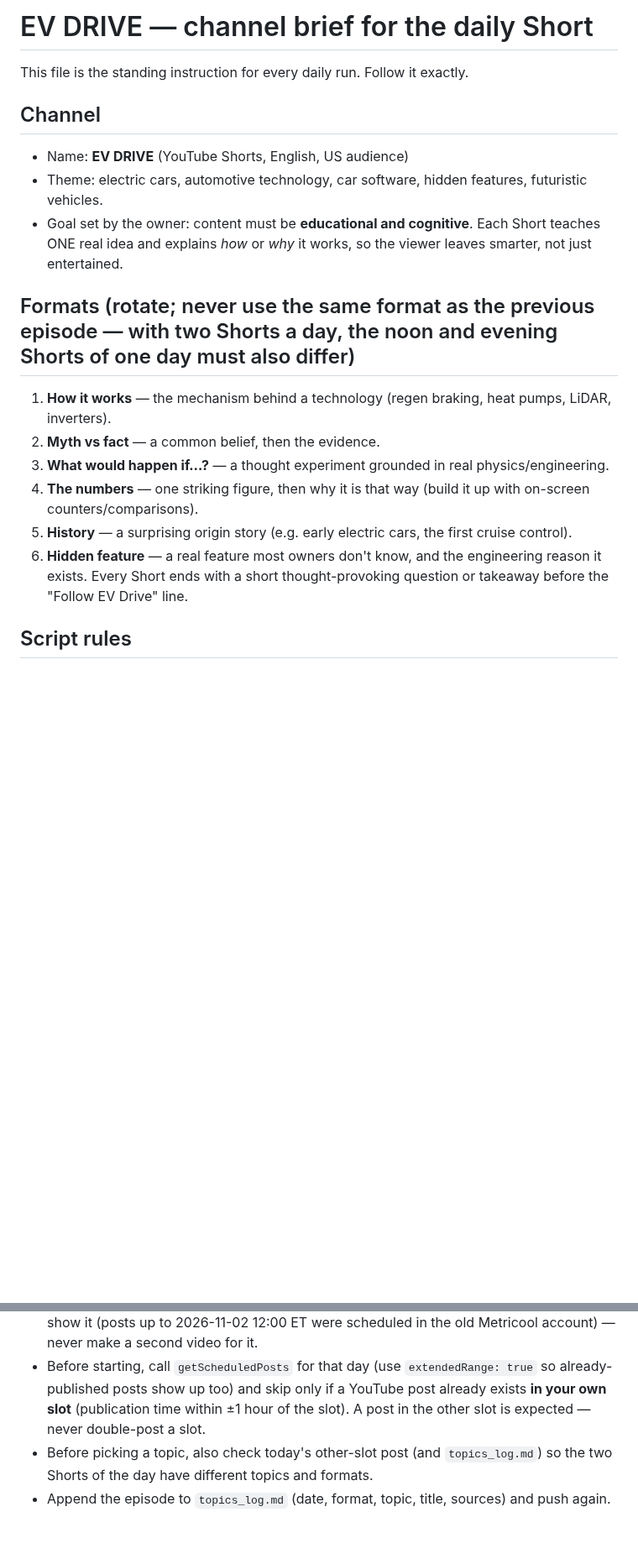
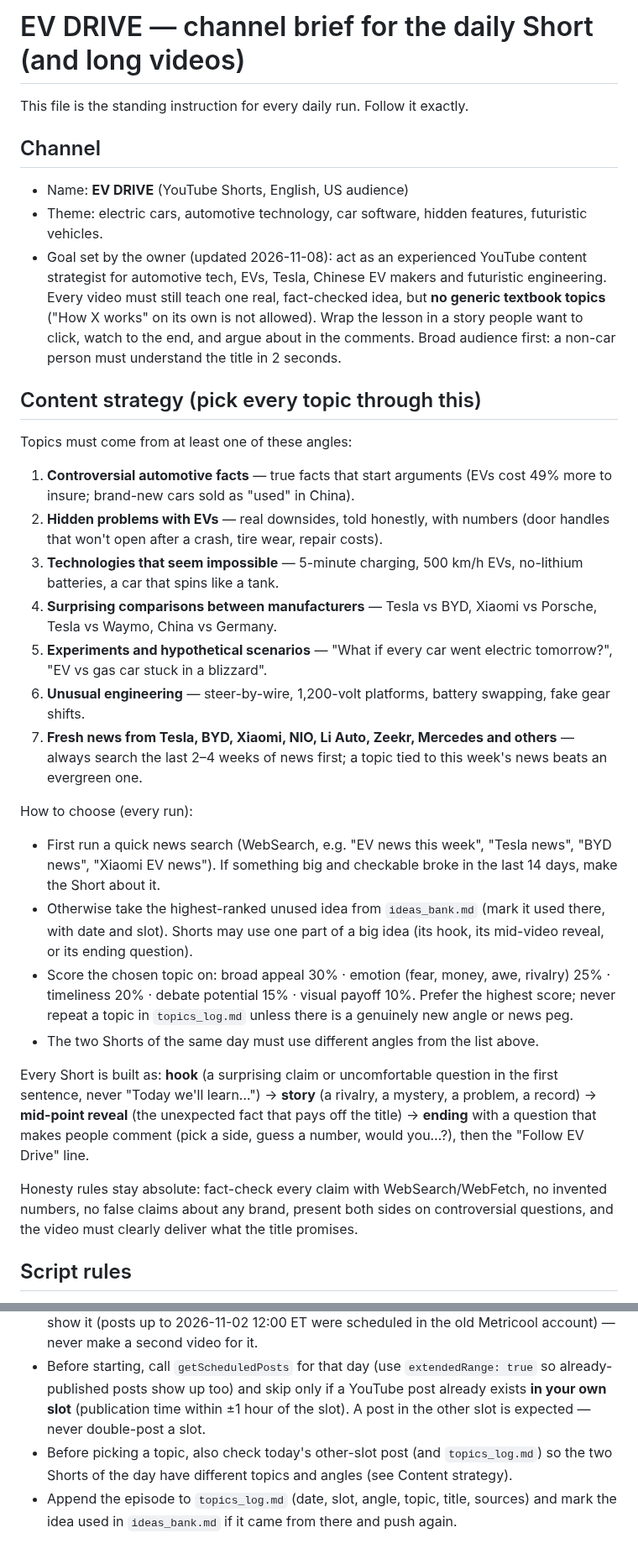
Before and after one commit to ParuyrBaghyan/ev-drive-videos, a Markdown page: CHANNEL_BRIEF.md, 2 parts joined by grey strips. Shown at 84% size. Rendered like a GitHub page; blank space fills up the shorter version.

```diff
--- a/CHANNEL_BRIEF.md
+++ b/CHANNEL_BRIEF.md
@@ -1,20 +1,31 @@
-# EV DRIVE — channel brief for the daily Short
+# EV DRIVE — channel brief for the daily Short (and long videos)
 
 This file is the standing instruction for every daily run. Follow it exactly.
 
 ## Channel
 - Name: **EV DRIVE** (YouTube Shorts, English, US audience)
 - Theme: electric cars, automotive technology, car software, hidden features, futuristic vehicles.
-- Goal set by the owner: content must be **educational and cognitive**. Each Short teaches ONE real idea and explains *how* or *why* it works, so the viewer leaves smarter, not just entertained.
+- Goal set by the owner (updated 2026-11-08): act as an experienced YouTube content strategist for automotive tech, EVs, Tesla, Chinese EV makers and futuristic engineering. Every video must still teach one real, fact-checked idea, but **no generic textbook topics** ("How X works" on its own is not allowed). Wrap the lesson in a story people want to click, watch to the end, and argue about in the comments. Broad audience first: a non-car person must understand the title in 2 seconds.
 
-## Formats (rotate; never use the same format as the previous episode — with two Shorts a day, the noon and evening Shorts of one day must also differ)
-1. **How it works** — the mechanism behind a technology (regen braking, heat pumps, LiDAR, inverters).
-2. **Myth vs fact** — a common belief, then the evidence.
-3. **What would happen if…?** — a thought experiment grounded in real physics/engineering.
-4. **The numbers** — one striking figure, then why it is that way (build it up with on-screen counters/comparisons).
-5. **History** — a surprising origin story (e.g. early electric cars, the first cruise control).
-6. **Hidden feature** — a real feature most owners don't know, and the engineering reason it exists.
-Every Short ends with a short thought-provoking question or takeaway before the "Follow EV Drive" line.
+## Content strategy (pick every topic through this)
+Topics must come from at least one of these angles:
+1. **Controversial automotive facts** — true facts that start arguments (EVs cost 49% more to insure; brand-new cars sold as "used" in China).
+2. **Hidden problems with EVs** — real downsides, told honestly, with numbers (door handles that won't open after a crash, tire wear, repair costs).
+3. **Technologies that seem impossible** — 5-minute charging, 500 km/h EVs, no-lithium batteries, a car that spins like a tank.
+4. **Surprising comparisons between manufacturers** — Tesla vs BYD, Xiaomi vs Porsche, Tesla vs Waymo, China vs Germany.
+5. **Experiments and hypothetical scenarios** — "What if every car went electric tomorrow?", "EV vs gas car stuck in a blizzard".
+6. **Unusual engineering** — steer-by-wire, 1,200-volt platforms, battery swapping, fake gear shifts.
+7. **Fresh news from Tesla, BYD, Xiaomi, NIO, Li Auto, Zeekr, Mercedes and others** — always search the last 2–4 weeks of news first; a topic tied to this week's news beats an evergreen one.
+
+How to choose (every run):
+- First run a quick news search (WebSearch, e.g. "EV news this week", "Tesla news", "BYD news", "Xiaomi EV news"). If something big and checkable broke in the last 14 days, make the Short about it.
+- Otherwise take the highest-ranked unused idea from `ideas_bank.md` (mark it used there, with date and slot). Shorts may use one part of a big idea (its hook, its mid-video reveal, or its ending question).
+- Score the chosen topic on: broad appeal 30% · emotion (fear, money, awe, rivalry) 25% · timeliness 20% · debate potential 15% · visual payoff 10%. Prefer the highest score; never repeat a topic in `topics_log.md` unless there is a genuinely new angle or news peg.
+- The two Shorts of the same day must use different angles from the list above.
+
+Every Short is built as: **hook** (a surprising claim or uncomfortable question in the first sentence, never "Today we'll learn…") → **story** (a rivalry, a mystery, a problem, a record) → **mid-point reveal** (the unexpected fact that pays off the title) → **ending** with a question that makes people comment (pick a side, guess a number, would you…?), then the "Follow EV Drive" line.
+
+Honesty rules stay absolute: fact-check every claim with WebSearch/WebFetch, no invented numbers, no false claims about any brand, present both sides on controversial questions, and the video must clearly deliver what the title promises.
 
 ## Script rules
 - 30–45 seconds spoken (roughly 85–115 words). Hook in the first sentence (a question or a surprising claim).
@@ -78,5 +89,5 @@ Rules:
   youtubeData: `type: "short"`, `privacy: "public"`, `category: "SCIENCE_TECHNOLOGY"`, `madeForKids: false`, `isAiGeneratedContent: false`, 4–8 tags. Title: follow the **Titles** section (curiosity style, ≤ 60 chars + " #shorts", no emojis). Description: first line = the plain educational title, then 2–3 sentences summarising what the viewer learns + hashtags `#EV #ElectricCars #CarTech #EVDrive #shorts`. Add `videoThumbnailUrl` (see **Thumbnails**).
 - A slot that already has an entry in `topics_log.md` counts as filled even if Metricool doesn't show it (posts up to 2026-11-02 12:00 ET were scheduled in the old Metricool account) — never make a second video for it.
 - Before starting, call `getScheduledPosts` for that day (use `extendedRange: true` so already-published posts show up too) and skip only if a YouTube post already exists **in your own slot** (publication time within ±1 hour of the slot). A post in the other slot is expected — never double-post a slot.
-- Before picking a topic, also check today's other-slot post (and `topics_log.md`) so the two Shorts of the day have different topics and formats.
-- Append the episode to `topics_log.md` (date, format, topic, title, sources) and push again.
+- Before picking a topic, also check today's other-slot post (and `topics_log.md`) so the two Shorts of the day have different topics and angles (see Content strategy).
+- Append the episode to `topics_log.md` (date, slot, angle, topic, title, sources) and mark the idea used in `ideas_bank.md` if it came from there and push again.
```
Also changed, not shown: ideas_bank.md (added, +38 -0 lines).
